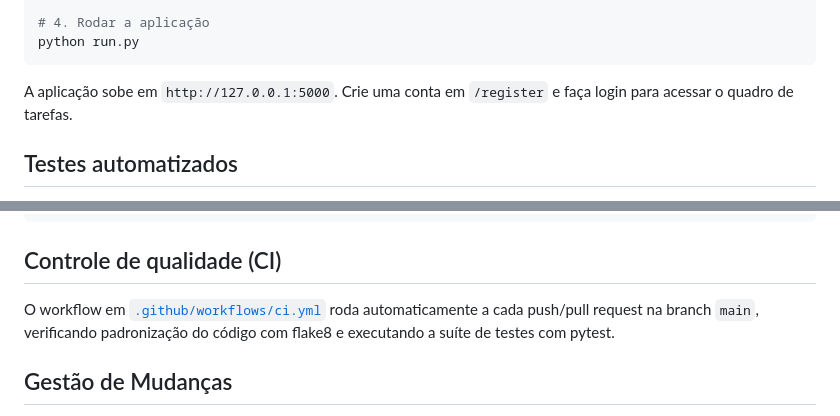
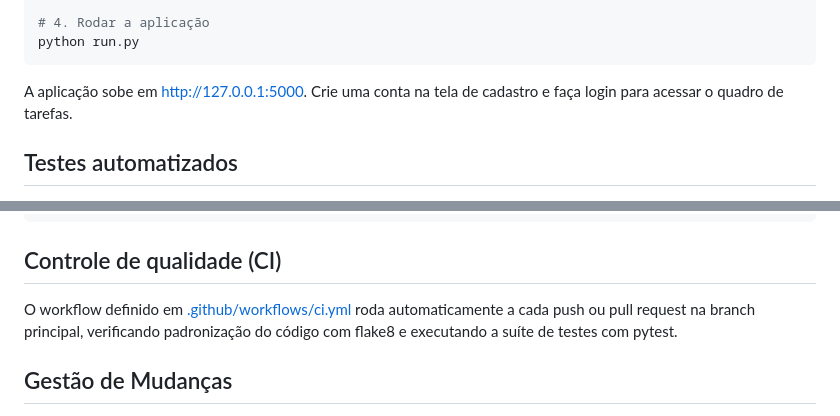
Before and after one commit to TiagoPeixe-Dev/techflow-task-manager, a Markdown page: README.md, 2 parts joined by grey strips. GitHub-like rendering.

Commit message:
docs: remove formatação de código embutido em trechos de prosa do README
Tira os backticks de URL, caminho de arquivo e nome de branch em
frases corridas, deixando o texto mais natural.

````diff
--- a/README.md
+++ b/README.md
@@ -81,8 +81,8 @@ pip install -r requirements.txt
 python run.py
 ```
 
-A aplicação sobe em `http://127.0.0.1:5000`. Crie uma conta em `/register` e
-faça login para acessar o quadro de tarefas.
+A aplicação sobe em http://127.0.0.1:5000. Crie uma conta na tela de
+cadastro e faça login para acessar o quadro de tarefas.
 
 ## Testes automatizados
 
@@ -100,10 +100,10 @@ pytest -v
 
 ## Controle de qualidade (CI)
 
-O workflow em [`.github/workflows/ci.yml`](.github/workflows/ci.yml) roda
-automaticamente a cada push/pull request na branch `main`, verificando
-padronização do código com flake8 e executando a suíte de testes com
-pytest.
+O workflow definido em [.github/workflows/ci.yml](.github/workflows/ci.yml)
+roda automaticamente a cada push ou pull request na branch principal,
+verificando padronização do código com flake8 e executando a suíte de
+testes com pytest.
 
 ## Gestão de Mudanças
 
````
